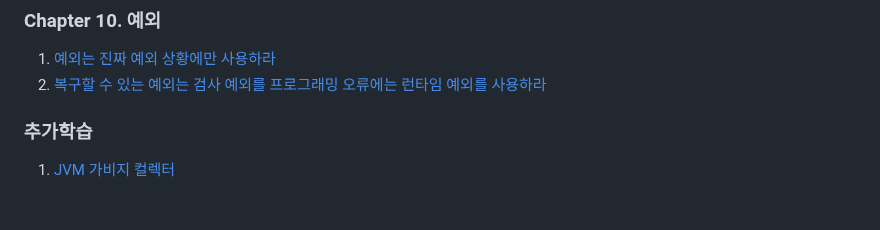
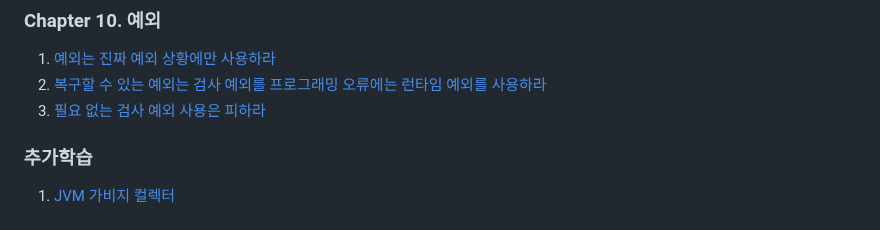
Before and after one commit to brightdev-bs/TIL, a Markdown page: effective-java/docs/Main.md, the part around the change. Rendered like a GitHub page.

Commit message:
이펙티브 자바 - 10장  - 필요 없는 검사 예외 사용은 피하라

```diff
--- a/effective-java/docs/Main.md
+++ b/effective-java/docs/Main.md
@@ -89,6 +89,7 @@ equlas, hashCode, toString, clone, finalize는 모두 재정의(Overriding)를
 ### Chapter 10. 예외
 1. [예외는 진짜 예외 상황에만 사용하라](ch10/예외는_진짜_예외_상황에만_사용하라.md)
 2. [복구할 수 있는 예외는 검사 예외를 프로그래밍 오류에는 런타임 예외를 사용하라](ch10/복구할_수_있는_상황에는_검사_예외를_프로그래밍_오류에는_런타임_예외를_사용하라.md)
+3. [필요 없는 검사 예외 사용은 피하라](ch10/필요_없는_검사_예외_사용은_피하라.md)
 
 
 ### 추가학습
```
Also changed, not shown: 1 other file.
